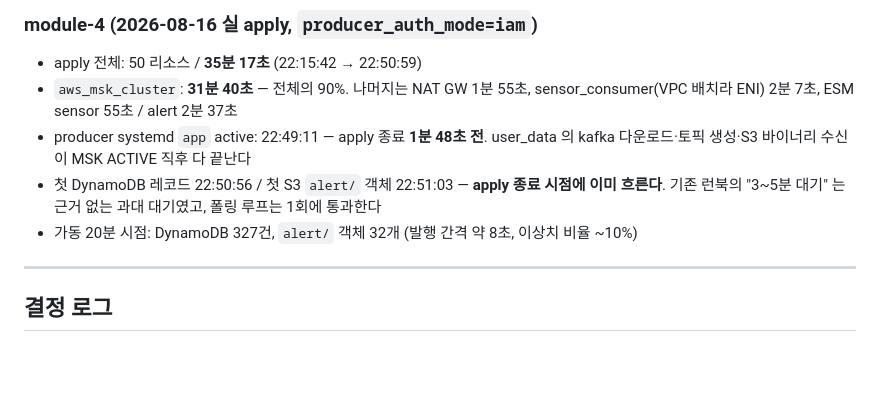
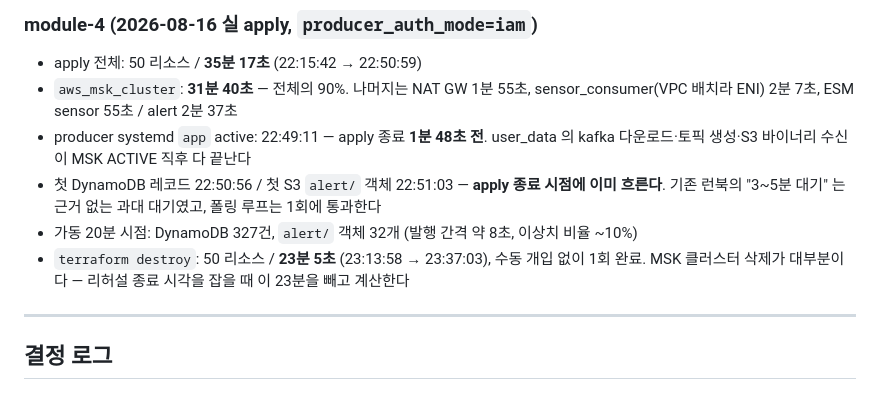
Before and after one commit to ishs-cloud-computing/skills-2026, a Markdown page: set-02/task-2/NOTES.md, the part around the change. Rendered like a GitHub page; blank space fills up the shorter version.

Commit message:
Record the measured module-4 teardown time
Destroy removed all 50 resources in 23m5s with no manual intervention,
so a rehearsal needs that much slack at the end on top of the 35 minute
apply.

Co-Authored-By: Claude Opus 5 (1M context) <noreply@anthropic.com>

```diff
--- a/set-02/task-2/NOTES.md
+++ b/set-02/task-2/NOTES.md
@@ -27,6 +27,8 @@
 - 첫 DynamoDB 레코드 22:50:56 / 첫 S3 `alert/` 객체 22:51:03 — **apply 종료 시점에 이미 흐른다**.
   기존 런북의 "3~5분 대기" 는 근거 없는 과대 대기였고, 폴링 루프는 1회에 통과한다
 - 가동 20분 시점: DynamoDB 327건, `alert/` 객체 32개 (발행 간격 약 8초, 이상치 비율 ~10%)
+- `terraform destroy`: 50 리소스 / **23분 5초** (23:13:58 → 23:37:03), 수동 개입 없이 1회 완료.
+  MSK 클러스터 삭제가 대부분이다 — 리허설 종료 시각을 잡을 때 이 23분을 빼고 계산한다
 
 ---
 ## 결정 로그
```
